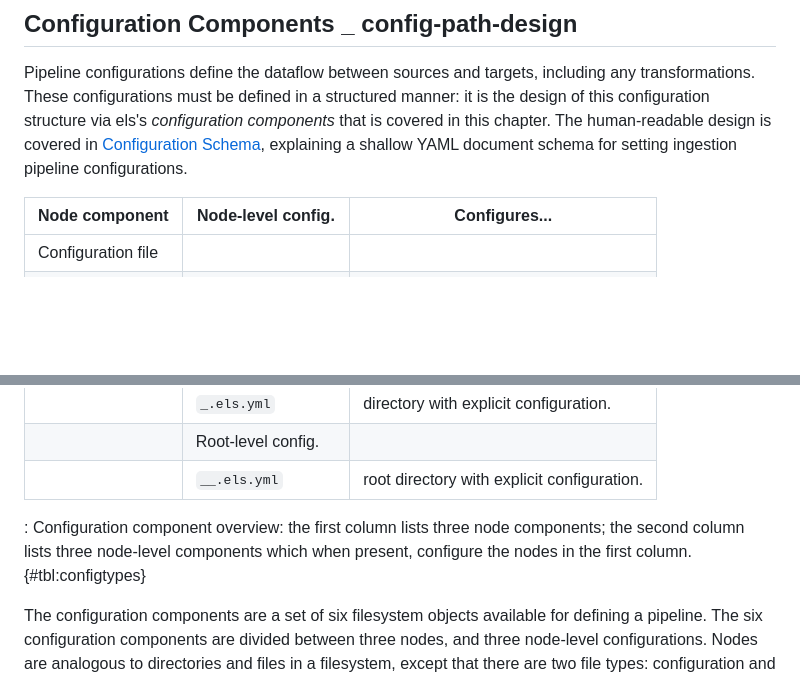
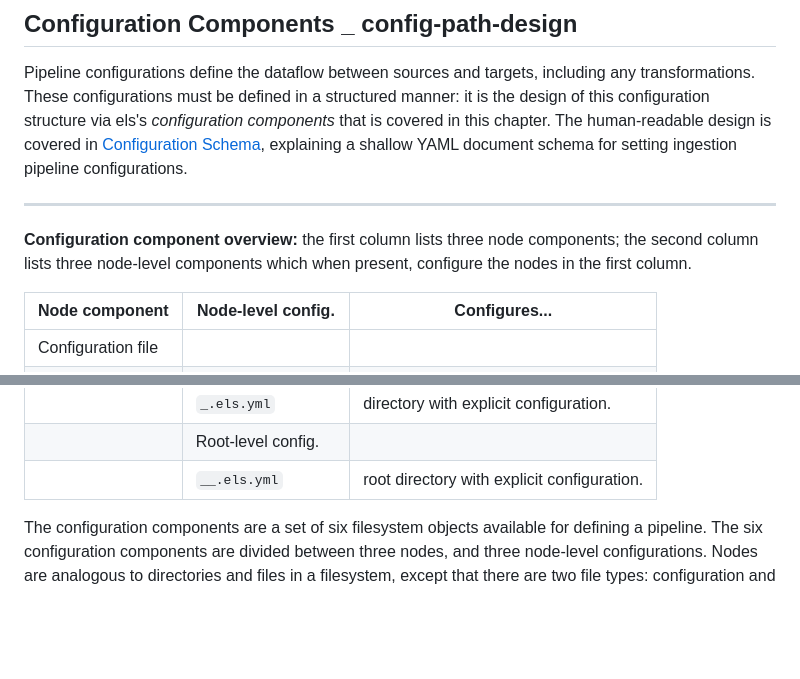
Before and after one commit to NathanDWalsh/els, a Markdown page: README.md, 2 parts joined by grey strips. GitHub-like rendering; blank space fills up the shorter version.

Commit message:
fix(readme): test patch bump

```diff
--- a/README.md
+++ b/README.md
@@ -24,5 +24,11 @@ human-readable design is covered in [Configuration Schema](#Configuration-Schema
 a shallow YAML document schema for setting ingestion pipeline
 configurations.
+
+---
+
+**Configuration component overview:** the first column lists three node
+components; the second column lists three node-level components which
+when present, configure the nodes in the first column.
 
 | Node component     | Node-level config.   | Configures...                               |
 | ------------------ | -------------------- | ------------------------------------------- |
@@ -39,11 +45,6 @@ configurations.
 |                    | `_.els.yml`          | directory with explicit configuration.      |
 |                    | Root-level config.   |                                             |
 |                    | `__.els.yml`         | root directory with explicit configuration. |
-
-: Configuration component overview: the first column lists three node
-components; the second column lists three node-level components which
-when present, configure the nodes in the first column.
-{#tbl:configtypes}
 
 The configuration components are a set of six filesystem objects
 available for defining a pipeline. The six configuration components are
```
Also changed, not shown: other parts of README.md (+1 -1 lines).
